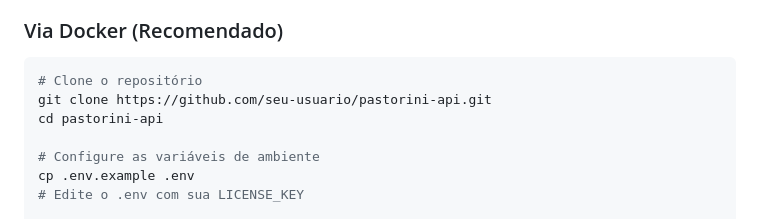
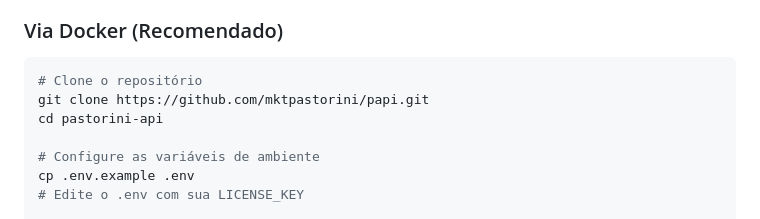
Before and after one commit to DavidsonGomes/papi, a Markdown page: README.md, the part around the change. Drawn GitHub-style.

````diff
--- a/README.md
+++ b/README.md
@@ -44,7 +44,7 @@
 
 ```bash
 # Clone o repositório
-git clone https://github.com/seu-usuario/pastorini-api.git
+git clone https://github.com/mktpastorini/papi.git
 cd pastorini-api
 
 # Configure as variáveis de ambiente
````
